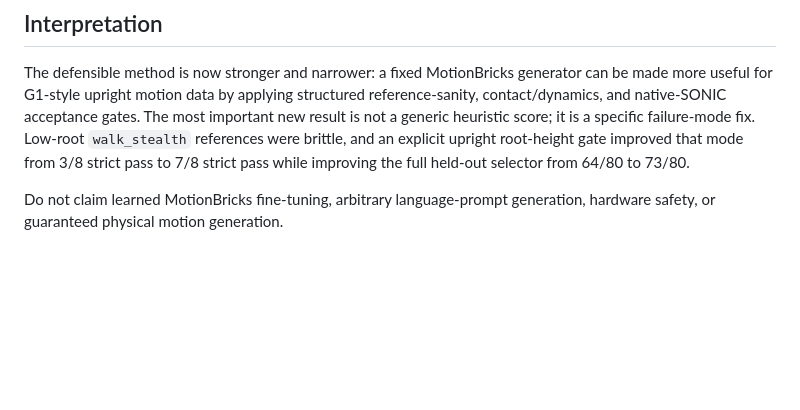
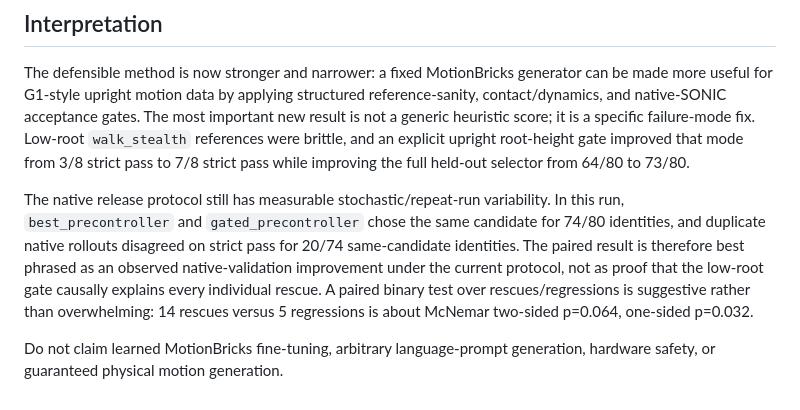
Before and after one commit to tae-h-yang/cs348k, a Markdown page: docs/prospective_lowroot_gate_2026-05-16.md, the part around the change. Rendered like a GitHub page; blank space fills up the shorter version.

Commit message:
Clarify SONIC validation claim boundaries

```diff
--- a/docs/prospective_lowroot_gate_2026-05-16.md
+++ b/docs/prospective_lowroot_gate_2026-05-16.md
@@ -132,5 +132,15 @@ specific failure-mode fix. Low-root `walk_stealth` references were brittle, and
 an explicit upright root-height gate improved that mode from 3/8 strict pass to
 7/8 strict pass while improving the full held-out selector from 64/80 to 73/80.
 
+The native release protocol still has measurable stochastic/repeat-run
+variability. In this run, `best_precontroller` and `gated_precontroller` chose
+the same candidate for 74/80 identities, and duplicate native rollouts disagreed
+on strict pass for 20/74 same-candidate identities. The paired result is
+therefore best phrased as an observed native-validation improvement under the
+current protocol, not as proof that the low-root gate causally explains every
+individual rescue. A paired binary test over rescues/regressions is suggestive
+rather than overwhelming: 14 rescues versus 5 regressions is about McNemar
+two-sided p=0.064, one-sided p=0.032.
+
 Do not claim learned MotionBricks fine-tuning, arbitrary language-prompt
 generation, hardware safety, or guaranteed physical motion generation.
```
Also changed, not shown: docs/autonomous_loop/evidence_log.md (+13 -9 lines), docs/autonomous_loop/state_checkpoint.md (+7 -3 lines).
